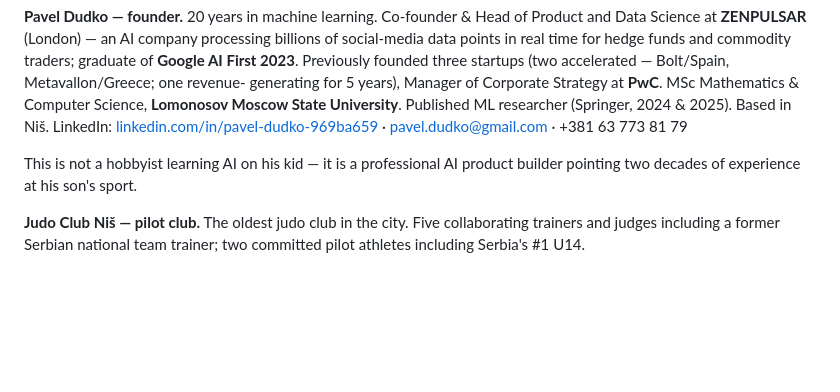
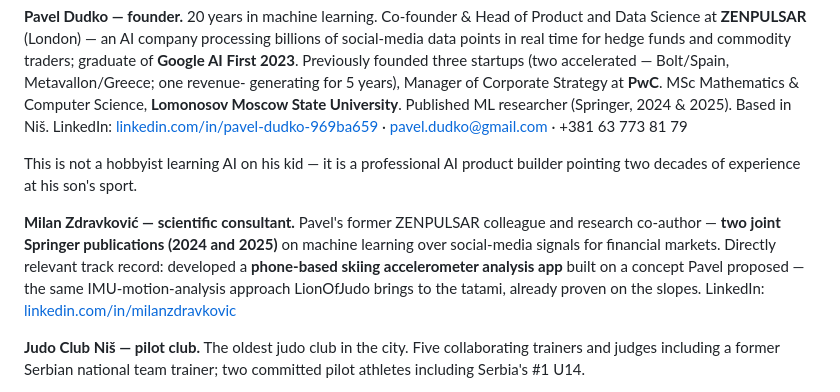
Before and after one commit to pashadude/LionOfJudo, a Markdown page: PITCH.md, the part around the change. Rendered like a GitHub page; blank space fills up the shorter version.

Commit message:
Add Milan Zdravkovic as scientific consultant to the pitch
Former ZENPULSAR colleague, two joint Springer publications (2024,
2025), built a phone-based skiing accelerometer app on Pavel's concept
- prior art for the IMU motion-analysis approach.

Co-Authored-By: Claude Fable 5 <noreply@anthropic.com>

```diff
--- a/PITCH.md
+++ b/PITCH.md
@@ -179,6 +179,16 @@ LinkedIn: [linkedin.com/in/pavel-dudko-969ba659](https://www.linkedin.com/in/pav
 This is not a hobbyist learning AI on his kid — it is a professional AI
 product builder pointing two decades of experience at his son's sport.
 
+**Milan Zdravković — scientific consultant.**
+Pavel's former ZENPULSAR colleague and research co-author — **two joint
+Springer publications (2024 and 2025)** on machine learning over
+social-media signals for financial markets. Directly relevant track
+record: developed a
+**phone-based skiing accelerometer analysis app** built on a concept
+Pavel proposed — the same IMU-motion-analysis approach LionOfJudo brings
+to the tatami, already proven on the slopes.
+LinkedIn: [linkedin.com/in/milanzdravkovic](https://www.linkedin.com/in/milanzdravkovic)
+
 **Judo Club Niš — pilot club.** The oldest judo club in the city. Five
 collaborating trainers and judges including a former Serbian national
 team trainer; two committed pilot athletes including Serbia's #1 U14.
```
